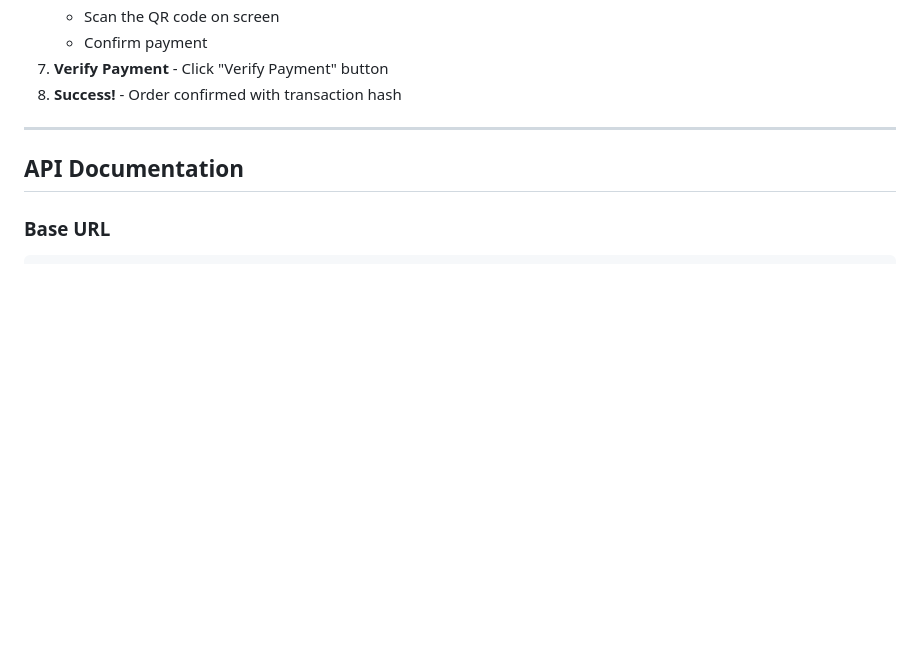
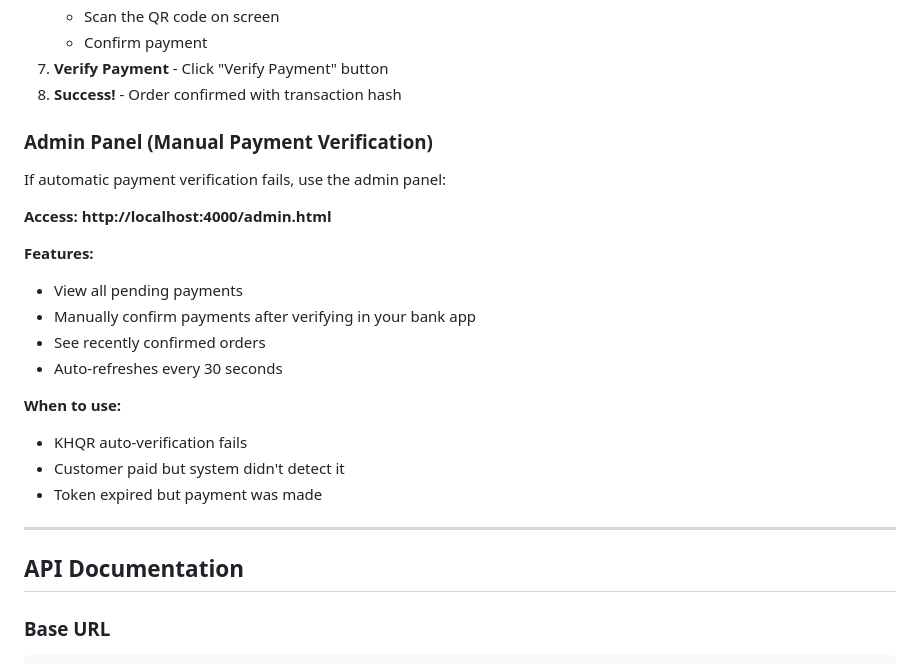
Before and after one commit to Neath3333/KHQR-intergration-test, a Markdown page: README.md, the part around the change. Drawn GitHub-style; blank space fills up the shorter version.

Commit message:
docs: add admin panel documentation to README
Added section documenting the admin panel for manual payment verification,
including access URL, features, and use cases.

🤖 Generated with [Claude Code](https://claude.com/claude-code)

Co-Authored-By: Claude <noreply@anthropic.com>

```diff
--- a/README.md
+++ b/README.md
@@ -107,6 +107,23 @@ Open your browser: **http://localhost:4000**
    - Confirm payment
 7. **Verify Payment** - Click "Verify Payment" button
 8. **Success!** - Order confirmed with transaction hash
+
+### Admin Panel (Manual Payment Verification)
+
+If automatic payment verification fails, use the admin panel:
+
+**Access:** **http://localhost:4000/admin.html**
+
+**Features:**
+- View all pending payments
+- Manually confirm payments after verifying in your bank app
+- See recently confirmed orders
+- Auto-refreshes every 30 seconds
+
+**When to use:**
+- KHQR auto-verification fails
+- Customer paid but system didn't detect it
+- Token expired but payment was made
 
 ---
 
```
